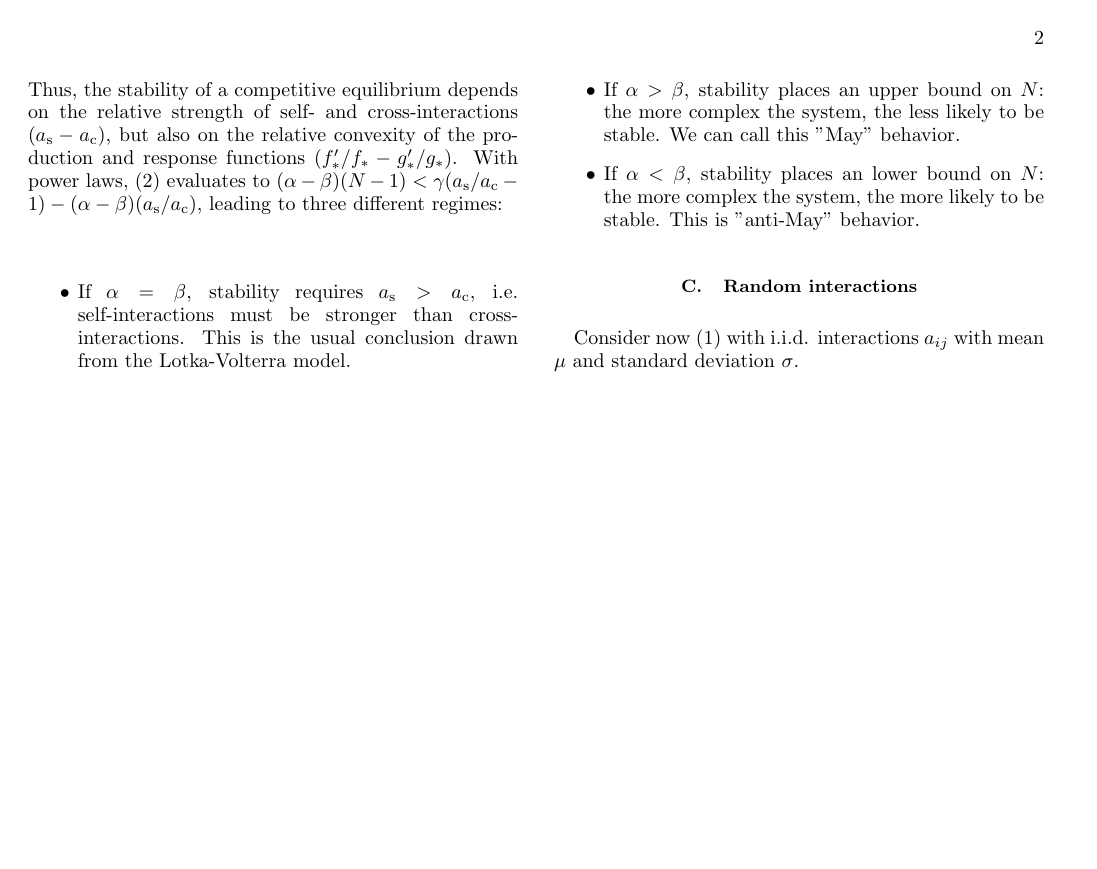
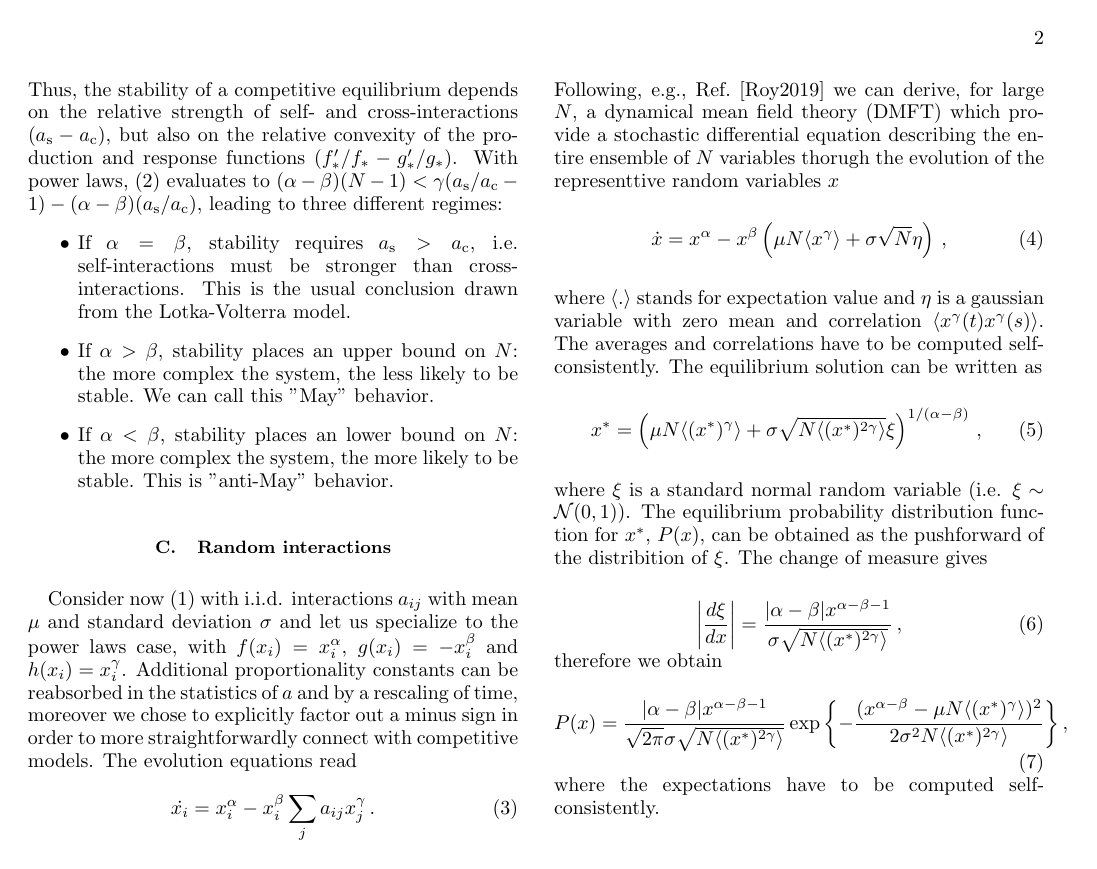
Before and after one commit to msmerlak/beyond-may, a LaTeX paper (papers/general-stability.tex): page 2 of 2. Compiled offline with pdfLaTeX.

Commit message:
add DMFT/cavity basics

```diff
--- a/papers/general-stability.tex
+++ b/papers/general-stability.tex
@@ -75,9 +75,48 @@ Thus, the stability of a competitive equilibrium depends on the relative strengt
 
 \subsection{Random interactions}
 
-Consider now \eqref{dynamics} with i.i.d. interactions $a_{ij}$ with mean $\mu$ and standard deviation $\sigma$.
-
-
+Consider now \eqref{dynamics} with i.i.d. interactions $a_{ij}$ with mean $\mu$ and standard deviation $\sigma$
+and let us specialize to the power laws case, with $f(x_i)=x_i^{\alpha}$,
+$g(x_i)=-x_i^{\beta}$ and $h(x_i)=x_i^{\gamma}$.
+Additional proportionality constants can be reabsorbed in the statistics
+of $a$ and by a rescaling of time, moreover we chose to explicitly
+factor out a minus sign in order to more straightforwardly connect
+with competitive models.
+The evolution equations read
+\begin{equation}
+    \dot{x_i}=x_i^{\alpha} - x_i^{\beta}\sum_{j}a_{ij}x_j^{\gamma} \, .
+\label{eq: full abg}
+\end{equation}
+Following, e.g., Ref.~[Roy2019] we can derive, for large $N$,
+a dynamical mean field theory (DMFT) which provide a stochastic
+differential equation describing the entire ensemble of $N$ variables
+thorugh the evolution of the representtive random variables $x$
+\begin{equation}
+    \dot{x} = x^{\alpha}-x^{\beta}\left( \mu N \langle x^{\gamma}\rangle + \sigma \sqrt{N} \eta\right) \, ,
+\label{eq: dmft}
+\end{equation}
+where $\langle . \rangle$ stands for expectation value
+and $\eta$ is a gaussian variable
+with zero mean and correlation
+$\langle x^{\gamma}(t)x^{\gamma}(s)\rangle$.
+The averages and correlations have to be computed self-consistently.
+The equilibrium solution can be written as
+\begin{equation}
+    x^* = \left( \mu N \langle (x^*)^{\gamma}\rangle + \sigma \sqrt{N\langle(x^*)^{2\gamma}\rangle}\xi\right)^{1/(\alpha-\beta)} \, ,
+\end{equation}
+where $\xi$ is a standard normal random variable (i.e. $\xi\sim\mathcal{N}(0,1)$).
+The equilibrium probability distribution function for $x^*$, $P(x)$,
+can be obtained as the pushforward of the distribition of $\xi$.
+The change of measure gives
+\begin{equation}
+    \left|\frac{d \xi}{d x}\right|=\frac{|\alpha-\beta|x^{\alpha-\beta-1}}{\sigma \sqrt{N\langle(x^*)^{2\gamma}\rangle}} \, ,
+\end{equation}
+therefore we obtain
+\begin{equation}
+    P(x)=\frac{|\alpha-\beta|x^{\alpha-\beta-1}}{\sqrt{2\pi}\sigma \sqrt{N\langle(x^*)^{2\gamma}\rangle}}
+    \exp{\left\{-\frac{(x^{\alpha-\beta}-\mu N\langle(x^*)^{\gamma}\rangle)^2}{2\sigma^2N\langle(x^*)^{2\gamma}\rangle}\right\}} \, ,
+\end{equation}
+where the expectations have to be computed self-consistently.
 
 \end{document}
 %
```
Also changed, not shown: papers/general-stability.tex (4 more changed lines).
